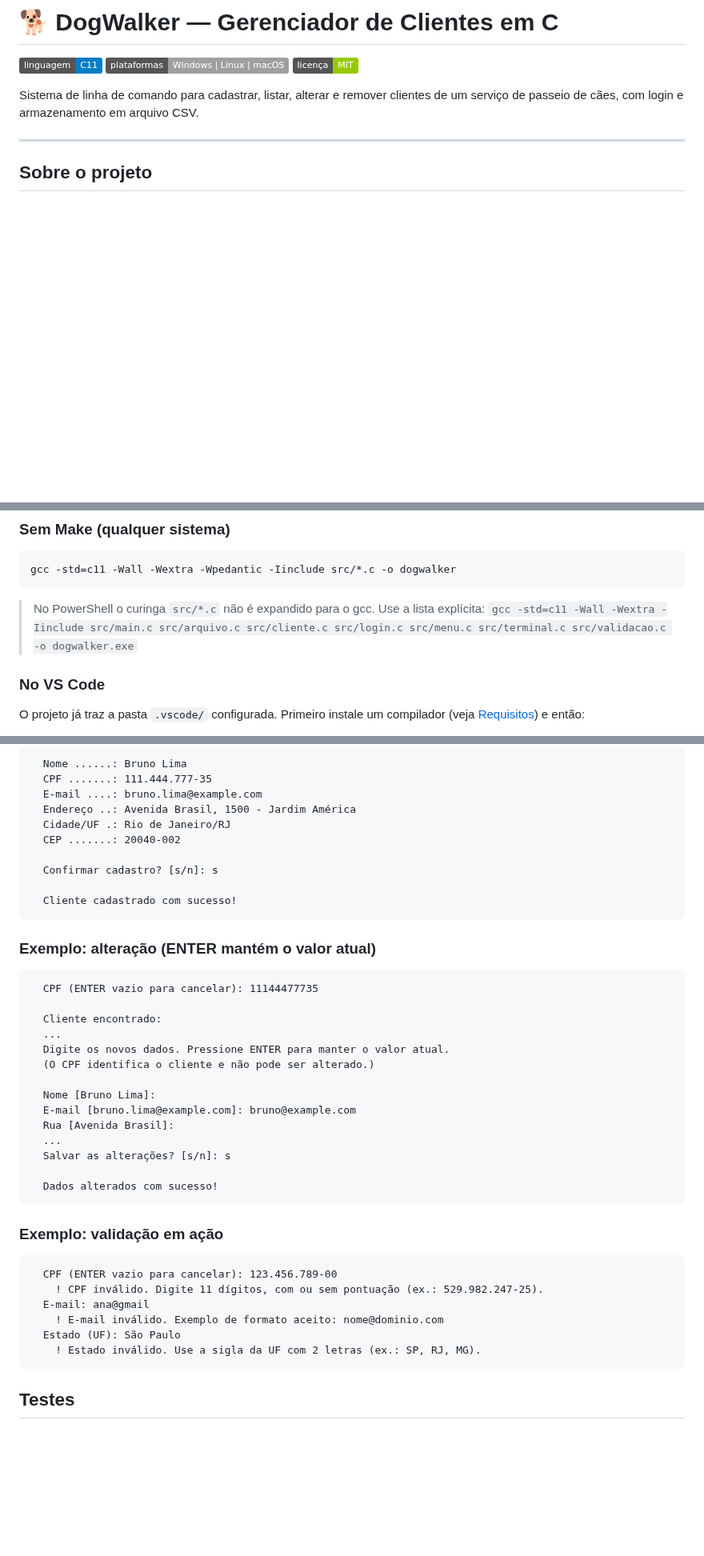
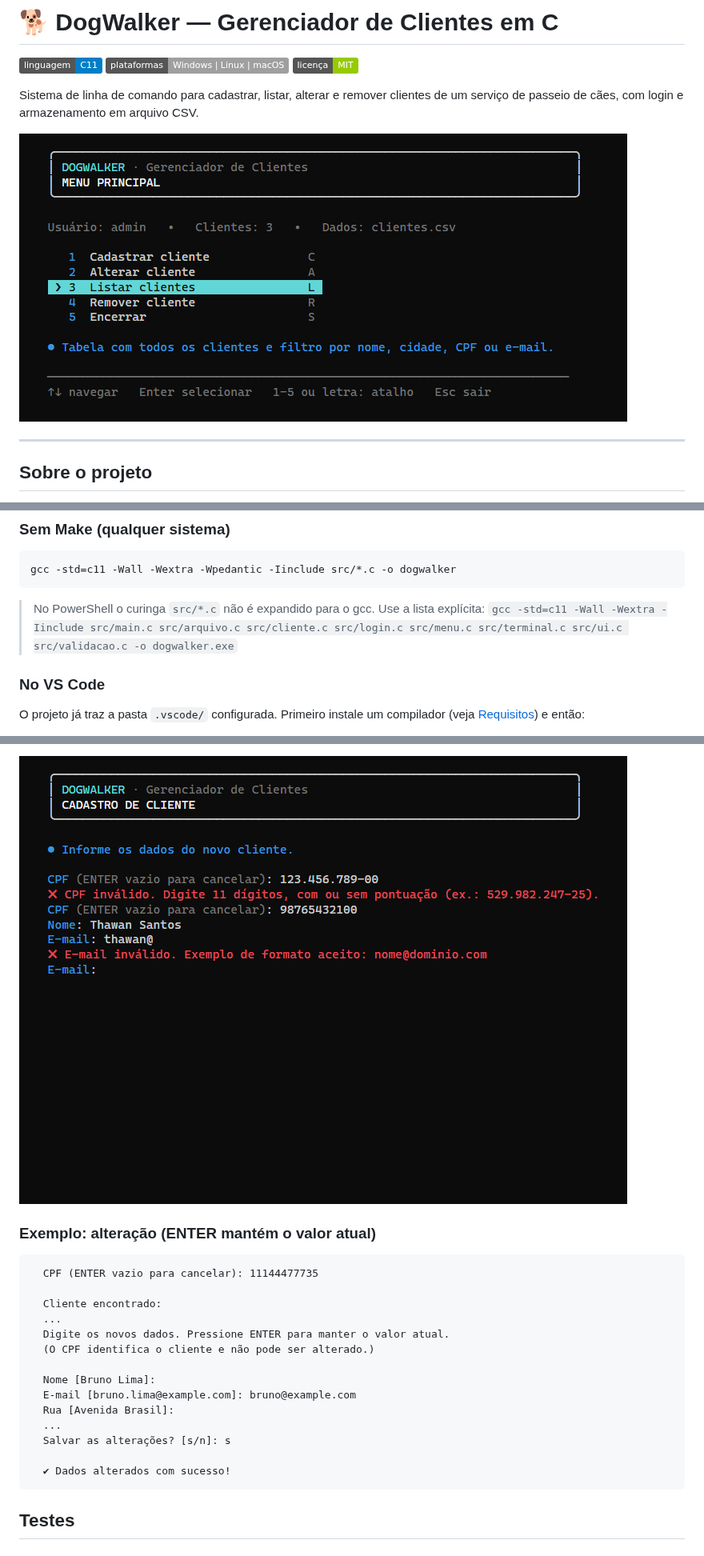
Before and after one commit to T-dosS/DogWalker, a Markdown page: README.md, 3 parts joined by grey strips. Shown at 80% size. GitHub-like rendering; pictures changed too: docs/img/cadastro-validacao.png (added), docs/img/menu.png (added); badges without logos; blank space fills up the shorter version.

````diff
--- a/README.md
+++ b/README.md
@@ -6,6 +6,8 @@
 
 Sistema de linha de comando para cadastrar, listar, alterar e remover clientes
 de um serviço de passeio de cães, com login e armazenamento em arquivo CSV.
+
+![Menu principal com navegação por setas](docs/img/menu.png)
 
 ---
 
@@ -137,7 +148,7 @@ gcc -std=c11 -Wall -Wextra -Wpedantic -Iinclude src/*.c -o dogwalker
 ```
 
 > No PowerShell o curinga `src/*.c` não é expandido para o gcc. Use a lista explícita:
-> `gcc -std=c11 -Wall -Wextra -Iinclude src/main.c src/arquivo.c src/cliente.c src/login.c src/menu.c src/terminal.c src/validacao.c -o dogwalker.exe`
+> `gcc -std=c11 -Wall -Wextra -Iinclude src/main.c src/arquivo.c src/cliente.c src/login.c src/menu.c src/terminal.c src/ui.c src/validacao.c -o dogwalker.exe`
 
 ### No VS Code
 
@@ -225,15 +249,5 @@ cp data/clientes_exemplo.csv data/clientes.csv
 
-  Nome ......: Bruno Lima
-  CPF .......: 111.444.777-35
-  E-mail ....: bruno.lima@example.com
-  Endereço ..: Avenida Brasil, 1500 - Jardim América
-  Cidade/UF .: Rio de Janeiro/RJ
-  CEP .......: 20040-002
-
-  Confirmar cadastro? [s/n]: s
-
-  Cliente cadastrado com sucesso!
-```
+![Mensagens de erro de validação](docs/img/cadastro-validacao.png)
 
 ### Exemplo: alteração (ENTER mantém o valor atual)
 
@@ -251,18 +265,7 @@ cp data/clientes_exemplo.csv data/clientes.csv
   ...
   Salvar as alterações? [s/n]: s
 
-  Dados alterados com sucesso!
-```
-
-### Exemplo: validação em ação
-
-```
-  CPF (ENTER vazio para cancelar): 123.456.789-00
-    ! CPF inválido. Digite 11 dígitos, com ou sem pontuação (ex.: 529.982.247-25).
-  E-mail: ana@gmail
-    ! E-mail inválido. Exemplo de formato aceito: nome@dominio.com
-  Estado (UF): São Paulo
-    ! Estado inválido. Use a sigla da UF com 2 letras (ex.: SP, RJ, MG).
+  ✔ Dados alterados com sucesso!
 ```
 
 ## Testes
````
Also changed, not shown: other parts of README.md (+60 -29 lines), docs/DECISOES_TECNICAS.md (+9 -7 lines), docs/INTERFACE.md (added, +83 -0 lines), docs/img/listagem-filtro.png (added).
